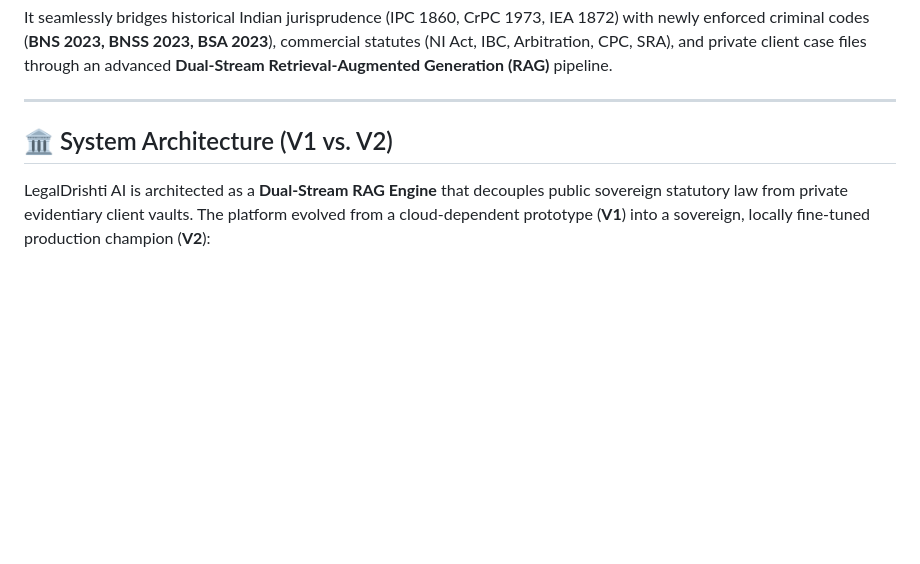
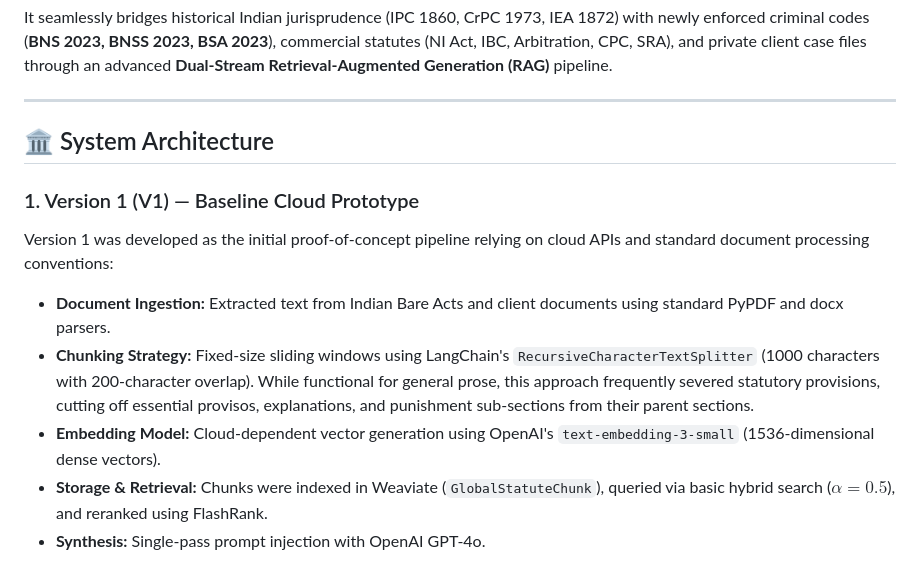
Before and after one commit to JaywardhanYadav/LegalDrishti-AI, a Markdown page: README.md, the part around one of its changes. GitHub-like rendering; blank space fills up the shorter version.

Commit message:
docs: separate Version 1 and Version 2 architecture descriptions and diagrams

````diff
--- a/README.md
+++ b/README.md
@@ -18,9 +18,17 @@ It seamlessly bridges historical Indian jurisprudence (IPC 1860, CrPC 1973, IEA
 
 ---
 
-## 🏛️ System Architecture (V1 vs. V2)
+## 🏛️ System Architecture
 
-LegalDrishti AI is architected as a **Dual-Stream RAG Engine** that decouples public sovereign statutory law from private evidentiary client vaults. The platform evolved from a cloud-dependent prototype (**V1**) into a sovereign, locally fine-tuned production champion (**V2**):
+### 1. Version 1 (V1) — Baseline Cloud Prototype
+
+Version 1 was developed as the initial proof-of-concept pipeline relying on cloud APIs and standard document processing conventions:
+
+* **Document Ingestion:** Extracted text from Indian Bare Acts and client documents using standard PyPDF and docx parsers.
+* **Chunking Strategy:** Fixed-size sliding windows using LangChain's `RecursiveCharacterTextSplitter` (1000 characters with 200-character overlap). While functional for general prose, this approach frequently severed statutory provisions, cutting off essential provisos, explanations, and punishment sub-sections from their parent sections.
+* **Embedding Model:** Cloud-dependent vector generation using OpenAI's `text-embedding-3-small` (1536-dimensional dense vectors).
+* **Storage & Retrieval:** Chunks were indexed in Weaviate (`GlobalStatuteChunk`), queried via basic hybrid search ($\alpha=0.5$), and reranked using FlashRank.
+* **Synthesis:** Single-pass prompt injection with OpenAI GPT-4o.
 
 ```mermaid
 flowchart TD
````
Also changed, not shown: other parts of README.md (+62 -29 lines).
